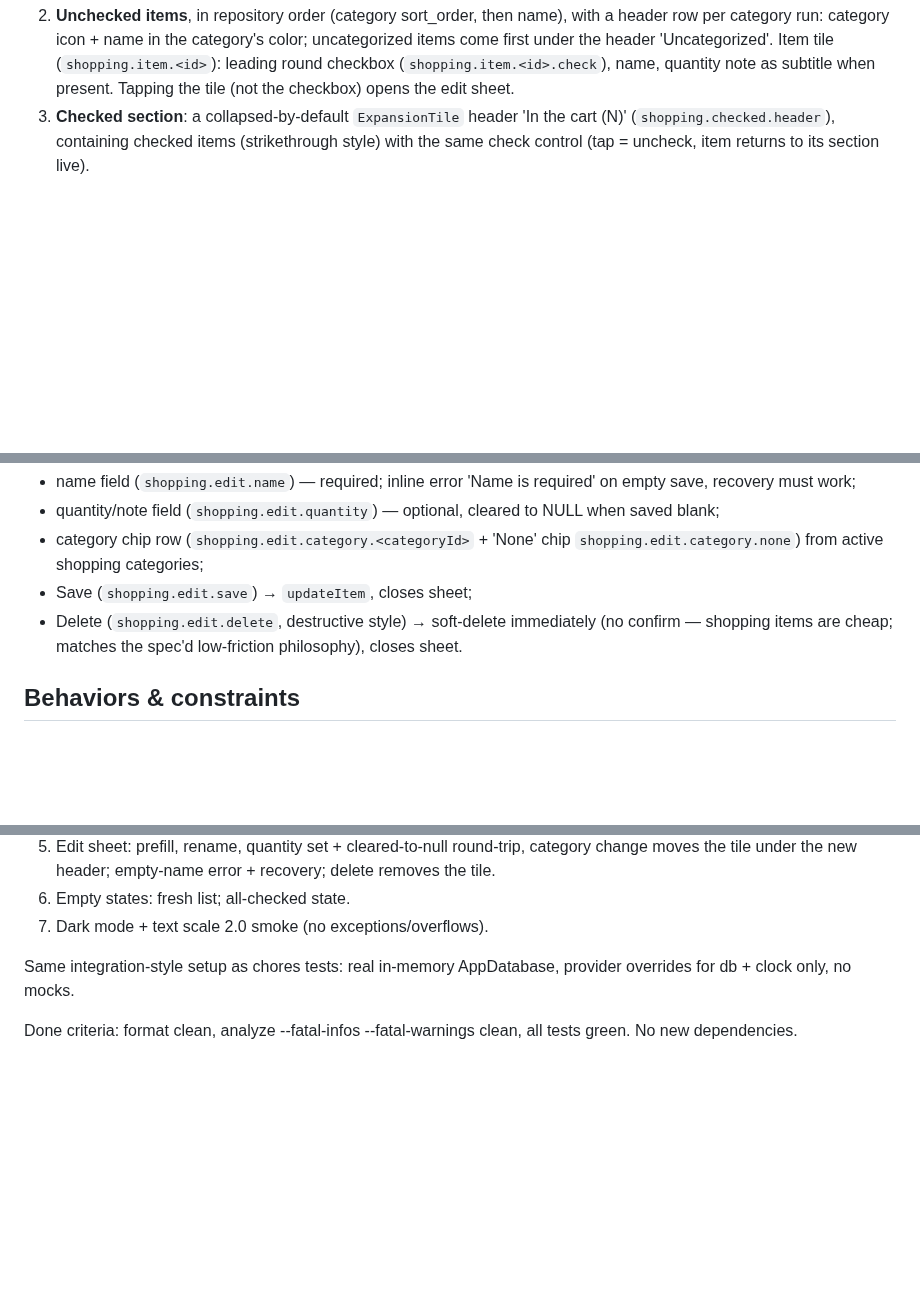
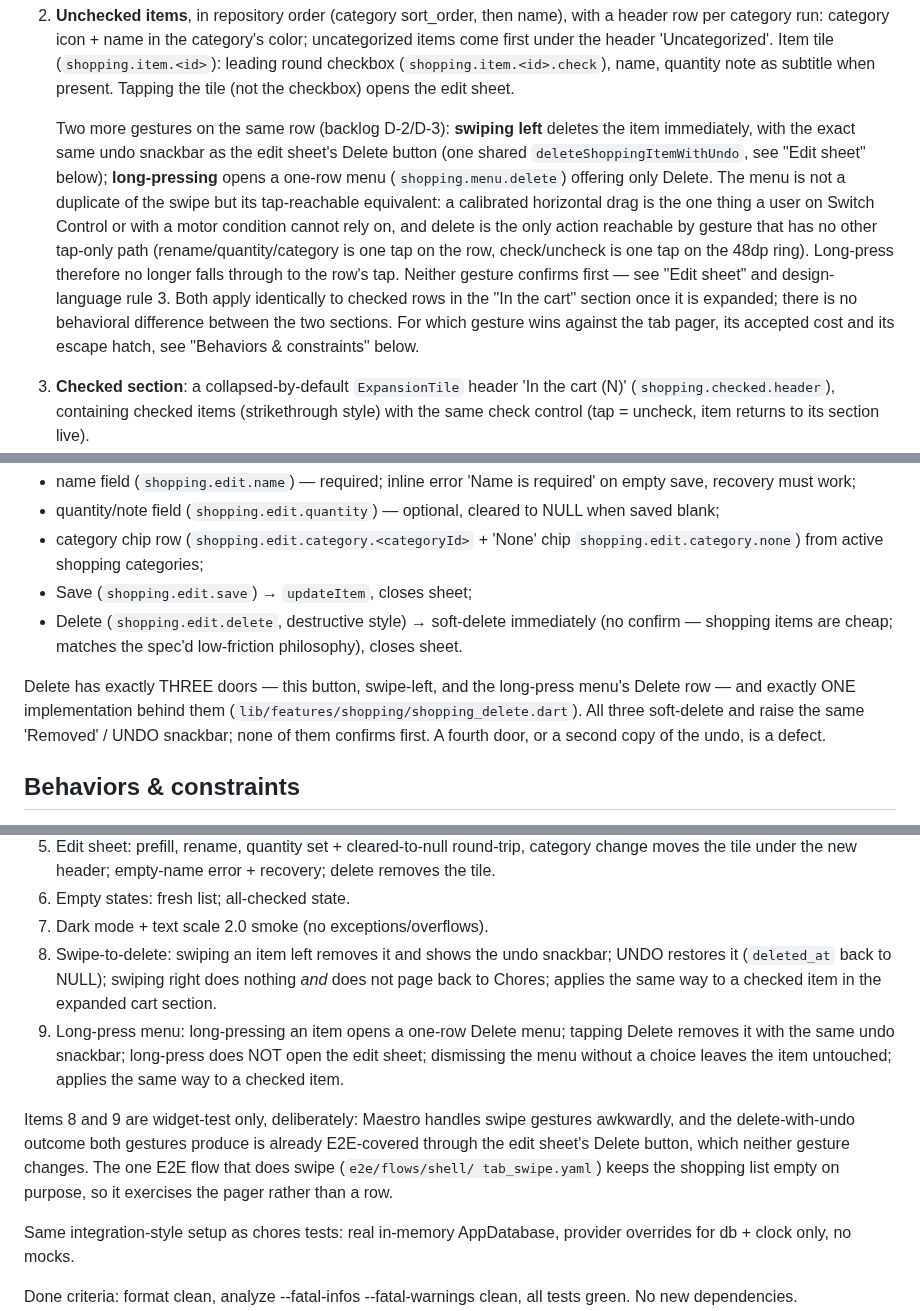
Before and after one commit to igorzamyslov/chore-app, a Markdown page: docs/specs/ui-shopping.md, 3 parts joined by grey strips. Rendered like a GitHub page; blank space fills up the shorter version.

Commit message:
Spec swipe-to-delete and the long-press menu in ui-shopping.md
The shell plan already documented the row-vs-pager gesture rule, its
accepted cost and its escape hatch in §"Behaviors & constraints", so this
adds only what was still missing and cross-references rather than repeating
it: what each gesture does, why the menu is not a duplicate of the swipe,
that both apply to checked rows, and the three-doors/one-implementation rule
for delete. Widget-test matrix gains items 8 and 9 plus the E2E-scope
decision (and why the one swiping E2E flow keeps the list empty).

```diff
--- a/docs/specs/ui-shopping.md
+++ b/docs/specs/ui-shopping.md
@@ -25,6 +25,23 @@
    'Uncategorized'. Item tile (`shopping.item.<id>`): leading round
    checkbox (`shopping.item.<id>.check`), name, quantity note as subtitle
    when present. Tapping the tile (not the checkbox) opens the edit sheet.
+
+   Two more gestures on the same row (backlog D-2/D-3): **swiping left**
+   deletes the item immediately, with the exact same undo snackbar as the
+   edit sheet's Delete button (one shared `deleteShoppingItemWithUndo`, see
+   "Edit sheet" below); **long-pressing** opens a one-row menu
+   (`shopping.menu.delete`) offering only Delete. The menu is not a duplicate
+   of the swipe but its tap-reachable equivalent: a calibrated horizontal
+   drag is the one thing a user on Switch Control or with a motor condition
+   cannot rely on, and delete is the only action reachable by gesture that
+   has no other tap-only path (rename/quantity/category is one tap on the
+   row, check/uncheck is one tap on the 48dp ring). Long-press therefore no
+   longer falls through to the row's tap. Neither gesture confirms first —
+   see "Edit sheet" and design-language rule 3. Both apply identically to
+   checked rows in the "In the cart" section once it is expanded; there is no
+   behavioral difference between the two sections. For which gesture wins
+   against the tab pager, its accepted cost and its escape hatch, see
+   "Behaviors & constraints" below.
 3. **Checked section**: a collapsed-by-default `ExpansionTile` header
    'In the cart (N)' (`shopping.checked.header`), containing checked items
    (strikethrough style) with the same check control (tap = uncheck, item
@@ -53,6 +70,12 @@ Opened by tapping an item tile. Controls:
 - Delete (`shopping.edit.delete`, destructive style) → soft-delete
   immediately (no confirm — shopping items are cheap; matches the spec'd
   low-friction philosophy), closes sheet.
+
+Delete has exactly THREE doors — this button, swipe-left, and the long-press
+menu's Delete row — and exactly ONE implementation behind them
+(`lib/features/shopping/shopping_delete.dart`). All three soft-delete and
+raise the same 'Removed' / UNDO snackbar; none of them confirms first. A
+fourth door, or a second copy of the undo, is a defect.
 
 ## Behaviors & constraints
 
@@ -100,6 +123,21 @@ Opened by tapping an item tile. Controls:
    recovery; delete removes the tile.
 6. Empty states: fresh list; all-checked state.
 7. Dark mode + text scale 2.0 smoke (no exceptions/overflows).
+8. Swipe-to-delete: swiping an item left removes it and shows the undo
+   snackbar; UNDO restores it (`deleted_at` back to NULL); swiping right does
+   nothing *and* does not page back to Chores; applies the same way to a
+   checked item in the expanded cart section.
+9. Long-press menu: long-pressing an item opens a one-row Delete menu;
+   tapping Delete removes it with the same undo snackbar; long-press does NOT
+   open the edit sheet; dismissing the menu without a choice leaves the item
+   untouched; applies the same way to a checked item.
+
+Items 8 and 9 are widget-test only, deliberately: Maestro handles swipe
+gestures awkwardly, and the delete-with-undo outcome both gestures produce is
+already E2E-covered through the edit sheet's Delete button, which neither
+gesture changes. The one E2E flow that does swipe (`e2e/flows/shell/
+tab_swipe.yaml`) keeps the shopping list empty on purpose, so it exercises the
+pager rather than a row.
 
 Same integration-style setup as chores tests: real in-memory AppDatabase,
 provider overrides for db + clock only, no mocks.
```
